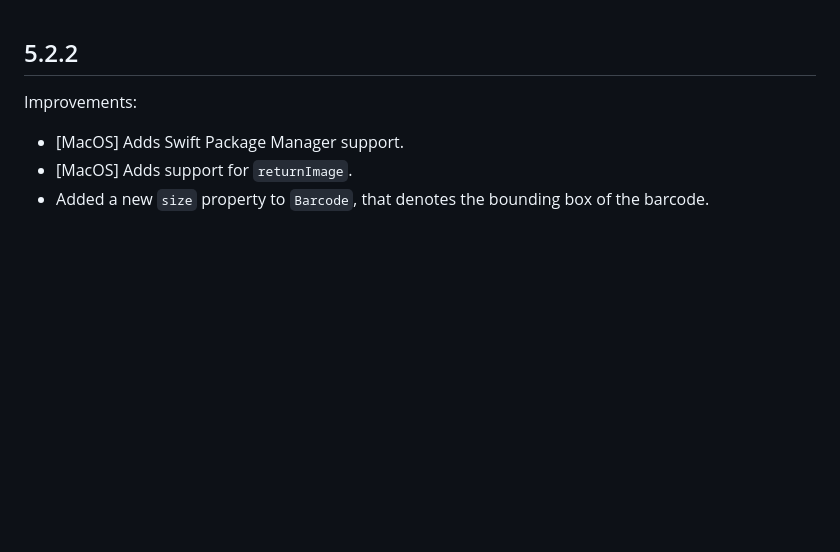
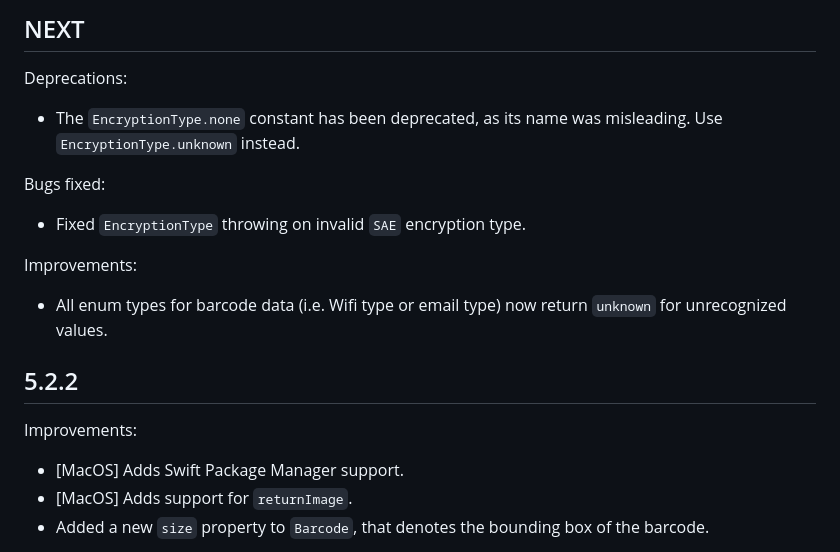
Before and after one commit to juliansteenbakker/mobile_scanner, a Markdown page: CHANGELOG.md, the part around the change. Drawn GitHub-style; blank space fills up the shorter version.

Commit message:
update changelog

```diff
--- a/CHANGELOG.md
+++ b/CHANGELOG.md
@@ -1,3 +1,14 @@
+## NEXT
+
+Deprecations:
+* The `EncryptionType.none` constant has been deprecated, as its name was misleading. Use `EncryptionType.unknown` instead.
+
+Bugs fixed:
+* Fixed `EncryptionType` throwing on invalid `SAE` encryption type.
+
+Improvements:
+* All enum types for barcode data (i.e. Wifi type or email type) now return `unknown` for unrecognized values.
+
 ## 5.2.2
 
 Improvements:
```
